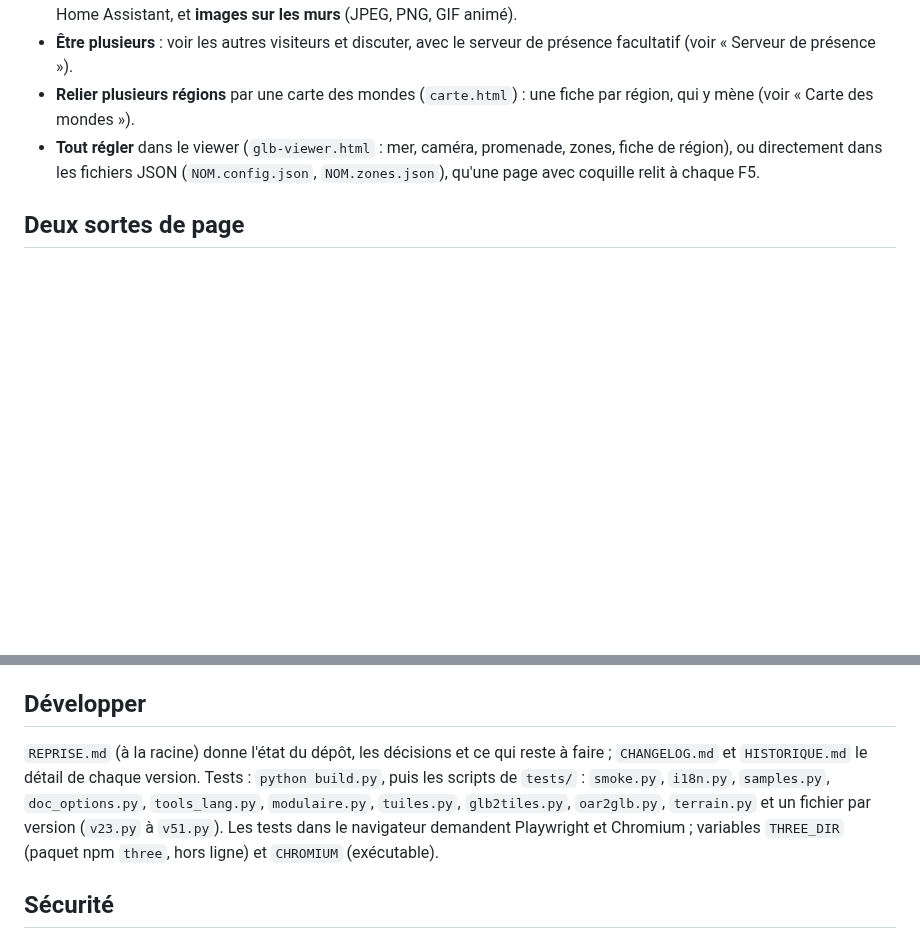
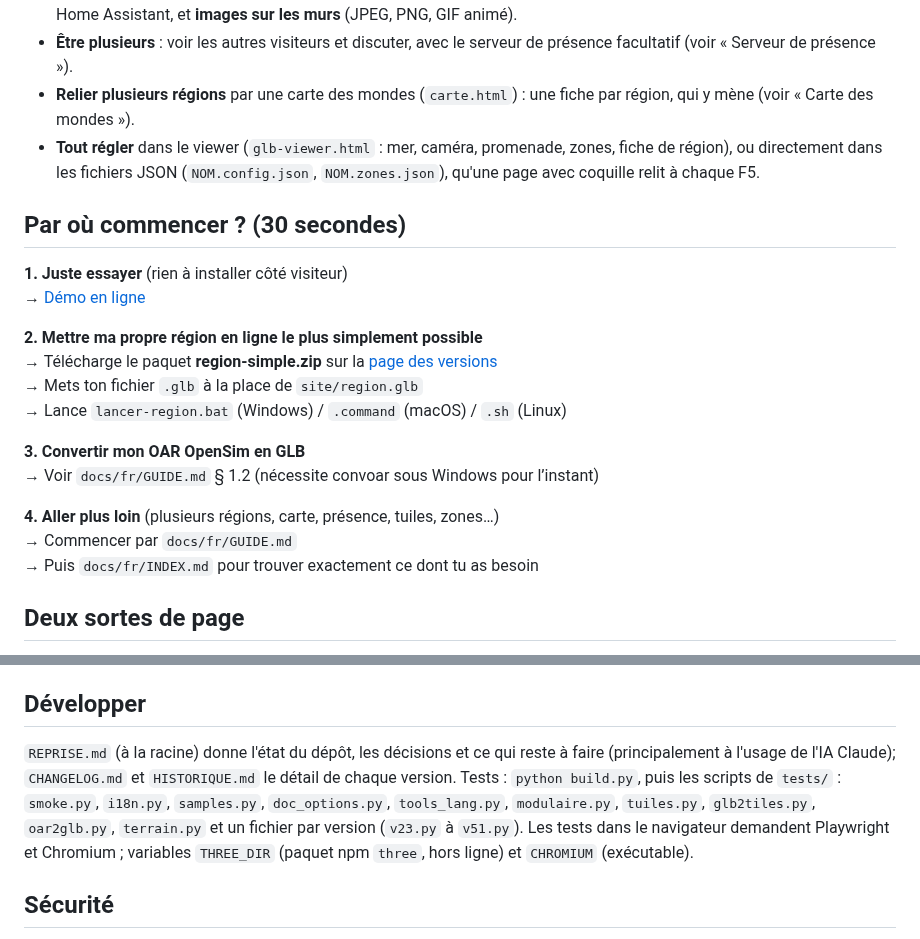
Before and after one commit to Klaatou/Web_3d, a Markdown page: README.fr.md, 2 parts joined by grey strips. Rendered like a GitHub page; blank space fills up the shorter version.

Commit message:
Add 'Getting Started' section to README.fr.md
Added a section on getting started with the project, including steps for trying the demo, uploading a region, converting OAR to GLB, and further resources.

```diff
--- a/README.fr.md
+++ b/README.fr.md
@@ -22,6 +22,23 @@
 - **Être plusieurs** : voir les autres visiteurs et discuter, avec le serveur de présence facultatif (voir « Serveur de présence »).
 - **Relier plusieurs régions** par une carte des mondes (`carte.html`) : une fiche par région, qui y mène (voir « Carte des mondes »).
 - **Tout régler** dans le viewer (`glb-viewer.html` : mer, caméra, promenade, zones, fiche de région), ou directement dans les fichiers JSON (`NOM.config.json`, `NOM.zones.json`), qu'une page avec coquille relit à chaque F5.
+
+## Par où commencer ? (30 secondes)
+
+**1. Juste essayer** (rien à installer côté visiteur)
+→ [Démo en ligne](https://klaatou.github.io/Web_3d_demo/)
+
+**2. Mettre ma propre région en ligne le plus simplement possible**
+→ Télécharge le paquet **region-simple.zip** sur la [page des versions](https://github.com/Klaatou/Web_3d/releases/latest)
+→ Mets ton fichier `.glb` à la place de `site/region.glb`
+→ Lance `lancer-region.bat` (Windows) / `.command` (macOS) / `.sh` (Linux)
+
+**3. Convertir mon OAR OpenSim en GLB**
+→ Voir `docs/fr/GUIDE.md` § 1.2 (nécessite convoar sous Windows pour l’instant)
+
+**4. Aller plus loin** (plusieurs régions, carte, présence, tuiles, zones…)
+→ Commencer par `docs/fr/GUIDE.md`
+→ Puis `docs/fr/INDEX.md` pour trouver exactement ce dont tu as besoin
 
 ## Deux sortes de page
 
@@ -172,7 +189,7 @@ Positions, chat (historique `--history-file`), modération depuis sa console (`l
 
 ## Développer
 
-`REPRISE.md` (à la racine) donne l'état du dépôt, les décisions et ce qui reste à faire ; `CHANGELOG.md` et `HISTORIQUE.md` le détail de chaque version. Tests : `python build.py`, puis les scripts de `tests/` : `smoke.py`, `i18n.py`, `samples.py`, `doc_options.py`, `tools_lang.py`, `modulaire.py`, `tuiles.py`, `glb2tiles.py`, `oar2glb.py`, `terrain.py` et un fichier par version (`v23.py` à `v51.py`). Les tests dans le navigateur demandent Playwright et Chromium ; variables `THREE_DIR` (paquet npm `three`, hors ligne) et `CHROMIUM` (exécutable).
+`REPRISE.md` (à la racine) donne l'état du dépôt, les décisions et ce qui reste à faire (principalement à l'usage de l'IA Claude); `CHANGELOG.md` et `HISTORIQUE.md` le détail de chaque version. Tests : `python build.py`, puis les scripts de `tests/` : `smoke.py`, `i18n.py`, `samples.py`, `doc_options.py`, `tools_lang.py`, `modulaire.py`, `tuiles.py`, `glb2tiles.py`, `oar2glb.py`, `terrain.py` et un fichier par version (`v23.py` à `v51.py`). Les tests dans le navigateur demandent Playwright et Chromium ; variables `THREE_DIR` (paquet npm `three`, hors ligne) et `CHROMIUM` (exécutable).
 
 ## Sécurité
 
```
